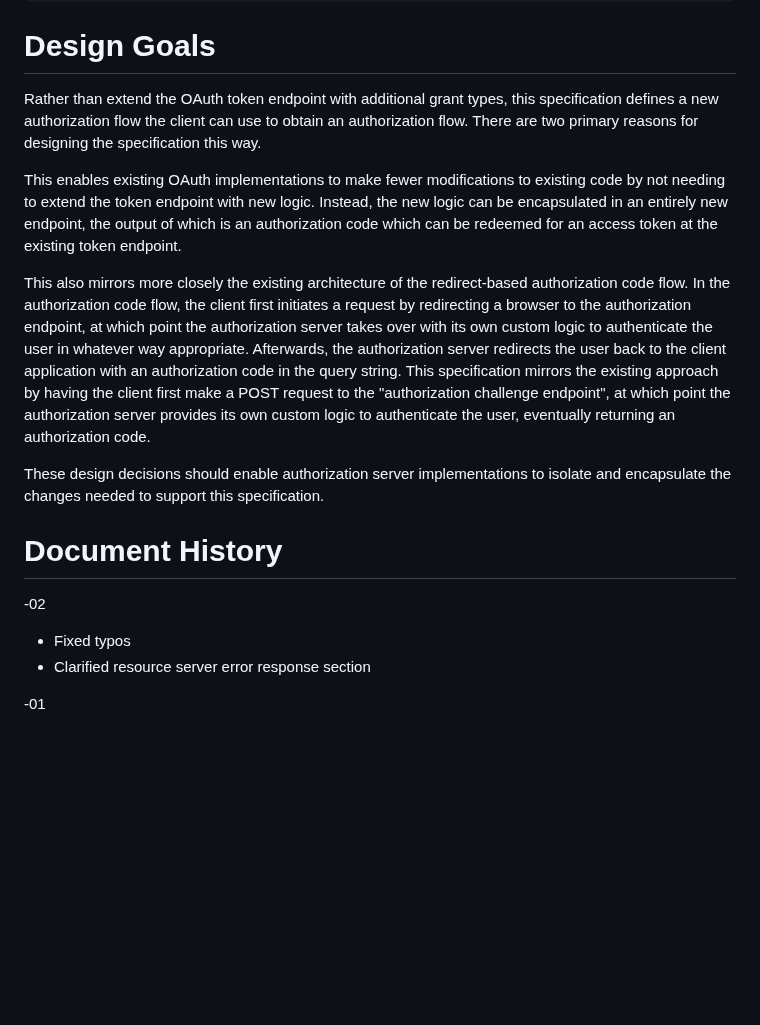
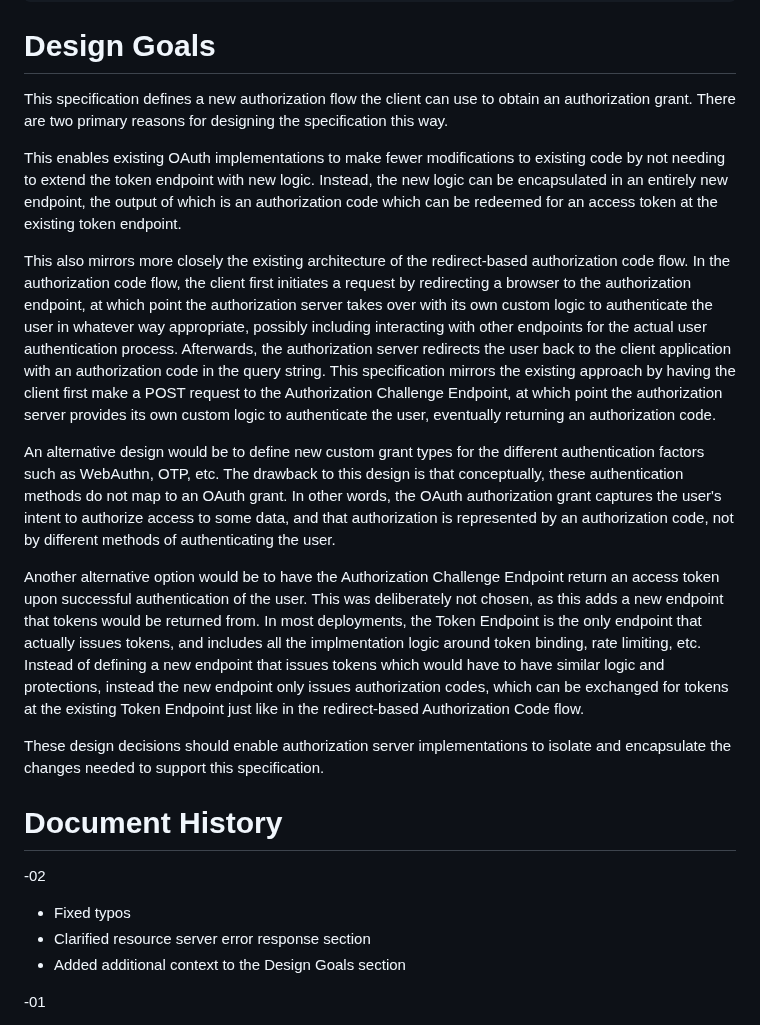
Before and after one commit to oauth-wg/oauth-first-party-apps, a Markdown page: draft-parecki-oauth-first-party-apps.md, the part around the change. GitHub-like rendering; blank space fills up the shorter version.

Commit message:
expand design goals
closes #66

```diff
--- a/draft-parecki-oauth-first-party-apps.md
+++ b/draft-parecki-oauth-first-party-apps.md
@@ -890,11 +890,15 @@ The Authorization Server responds with an access token and refresh token.
 
 # Design Goals
 
-Rather than extend the OAuth token endpoint with additional grant types, this specification defines a new authorization flow the client can use to obtain an authorization flow. There are two primary reasons for designing the specification this way.
+This specification defines a new authorization flow the client can use to obtain an authorization grant. There are two primary reasons for designing the specification this way.
 
 This enables existing OAuth implementations to make fewer modifications to existing code by not needing to extend the token endpoint with new logic. Instead, the new logic can be encapsulated in an entirely new endpoint, the output of which is an authorization code which can be redeemed for an access token at the existing token endpoint.
 
-This also mirrors more closely the existing architecture of the redirect-based authorization code flow. In the authorization code flow, the client first initiates a request by redirecting a browser to the authorization endpoint, at which point the authorization server takes over with its own custom logic to authenticate the user in whatever way appropriate. Afterwards, the authorization server redirects the user back to the client application with an authorization code in the query string. This specification mirrors the existing approach by having the client first make a POST request to the "authorization challenge endpoint", at which point the authorization server provides its own custom logic to authenticate the user, eventually returning an authorization code.
+This also mirrors more closely the existing architecture of the redirect-based authorization code flow. In the authorization code flow, the client first initiates a request by redirecting a browser to the authorization endpoint, at which point the authorization server takes over with its own custom logic to authenticate the user in whatever way appropriate, possibly including interacting with other endpoints for the actual user authentication process. Afterwards, the authorization server redirects the user back to the client application with an authorization code in the query string. This specification mirrors the existing approach by having the client first make a POST request to the Authorization Challenge Endpoint, at which point the authorization server provides its own custom logic to authenticate the user, eventually returning an authorization code.
+
+An alternative design would be to define new custom grant types for the different authentication factors such as WebAuthn, OTP, etc. The drawback to this design is that conceptually, these authentication methods do not map to an OAuth grant. In other words, the OAuth authorization grant captures the user's intent to authorize access to some data, and that authorization is represented by an authorization code, not by different methods of authenticating the user.
+
+Another alternative option would be to have the Authorization Challenge Endpoint return an access token upon successful authentication of the user. This was deliberately not chosen, as this adds a new endpoint that tokens would be returned from. In most deployments, the Token Endpoint is the only endpoint that actually issues tokens, and includes all the implmentation logic around token binding, rate limiting, etc. Instead of defining a new endpoint that issues tokens which would have to have similar logic and protections, instead the new endpoint only issues authorization codes, which can be exchanged for tokens at the existing Token Endpoint just like in the redirect-based Authorization Code flow.
 
 These design decisions should enable authorization server implementations to isolate and encapsulate the changes needed to support this specification.
 
@@ -905,6 +909,7 @@ These design decisions should enable authorization server implementations to iso
 
 * Fixed typos
 * Clarified resource server error response section
+* Added additional context to the Design Goals section
 
 -01
 
```
